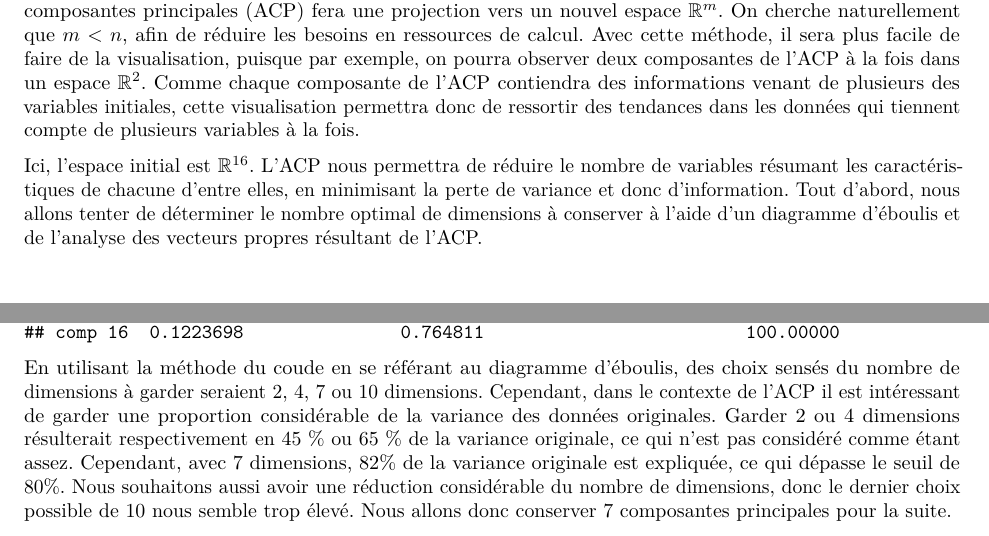
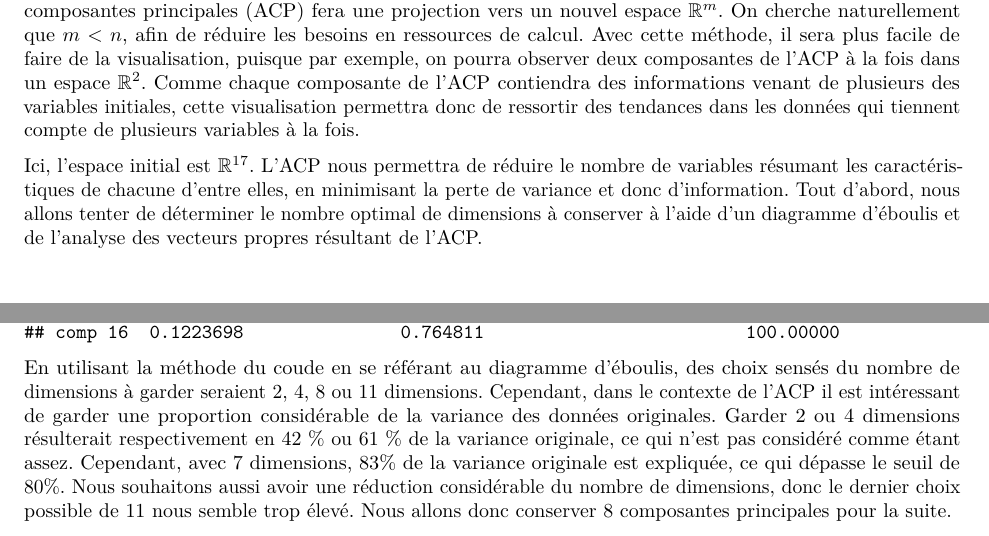
Before and after one commit to SamuelProvencher/TP-Apprentissage, an R Markdown document (Rapport_1.Rmd): two parts of pages 15 and 16 of 22, joined at a grey line, cut so that both start at the same text. Rendered offline with R 4.5, knitr and Pandoc, then LaTeX, with nearby package versions; some code elsewhere in the file could not run offline.

Commit message:
Update Rapport_1.Rmd
Rmd

````diff
--- a/Rapport_1.Rmd
+++ b/Rapport_1.Rmd
@@ -527,7 +527,7 @@ ggplot(data = cormat.long, aes(Var2, Var1, fill = value))+geom_tile(aes(fill=val
 
 À l'aide de cette représentation, il est possible de voir les covariances entre chaque variable du jeu de données. Encore là, il y a beaucoup de couleurs rouge et bleu qui apparaissent, signe de corrélations considérables entre les variables. Cependant, il est difficile de déterminer quelle variable peut correctement compenser pour une autre. C'est pourquoi l'ACP sera appliquée au jeu de données afin de bien résumer l’information contenue dans les `r ncol(donnees2)` variables efficacement. À partir de nos données qui occupent un certain espace \(\mathbb{R}^n\), l'analyse en composantes principales (ACP) fera une projection vers un nouvel espace \(\mathbb{R}^m\). On cherche naturellement que \(m<n\), afin de réduire les besoins en ressources de calcul. Avec cette méthode, il sera plus facile de faire de la visualisation, puisque par exemple, on pourra observer deux composantes de l'ACP à la fois dans un espace \(\mathbb{R}^2\). Comme chaque composante de l'ACP contiendra des informations venant de plusieurs des variables initiales, cette visualisation permettra donc de ressortir des tendances dans les données qui tiennent compte de plusieurs variables à la fois.
 
-Ici, l'espace initial est $\mathbb{R}^{16}$. L'ACP nous permettra de réduire le nombre de variables résumant les caractéristiques de chacune d'entre elles, en minimisant la perte de variance et donc d'information. Tout d'abord, nous allons tenter de déterminer le nombre optimal de dimensions à conserver à l'aide d'un diagramme d'éboulis et de l'analyse des vecteurs propres résultant de l'ACP.
+Ici, l'espace initial est $\mathbb{R}^{17}$. L'ACP nous permettra de réduire le nombre de variables résumant les caractéristiques de chacune d'entre elles, en minimisant la perte de variance et donc d'information. Tout d'abord, nous allons tenter de déterminer le nombre optimal de dimensions à conserver à l'aide d'un diagramme d'éboulis et de l'analyse des vecteurs propres résultant de l'ACP.
 
 ```{r, echo=F, message=FALSE, warning=FALSE}
 library(factoextra)
@@ -538,7 +538,7 @@ fviz_screeplot(acp, ncp = 15, main = "Diagramme d'éboulis", ylab = "Pourcentage
 acp$eig
 ```
 
-En utilisant la méthode du coude en se référant au diagramme d'éboulis, des choix sensés du nombre de dimensions à garder seraient 2, 4, 7 ou 10 dimensions. Cependant, dans le contexte de l'ACP il est intéressant de garder une proportion considérable de la variance des données originales. Garder 2 ou 4 dimensions résulterait respectivement en 45 % ou 65 % de la variance originale, ce qui n'est pas considéré comme étant assez. Cependant, avec 7 dimensions, 82% de la variance originale est expliquée, ce qui dépasse le seuil de 80%. Nous souhaitons aussi avoir une réduction considérable du nombre de dimensions, donc le dernier choix possible de 10 nous semble trop élevé. Nous allons donc conserver 7 composantes principales pour la suite.
+En utilisant la méthode du coude en se référant au diagramme d'éboulis, des choix sensés du nombre de dimensions à garder seraient 2, 4, 8 ou 11 dimensions. Cependant, dans le contexte de l'ACP il est intéressant de garder une proportion considérable de la variance des données originales. Garder 2 ou 4 dimensions résulterait respectivement en 42 % ou 61 % de la variance originale, ce qui n'est pas considéré comme étant assez. Cependant, avec 7 dimensions, 83% de la variance originale est expliquée, ce qui dépasse le seuil de 80%. Nous souhaitons aussi avoir une réduction considérable du nombre de dimensions, donc le dernier choix possible de 11 nous semble trop élevé. Nous allons donc conserver 8 composantes principales pour la suite.
 
 Examinons maintenant les contributions des variables initiales sur les 4 premières dimensions que nous avons conservées avec l'ACP.
 
````
